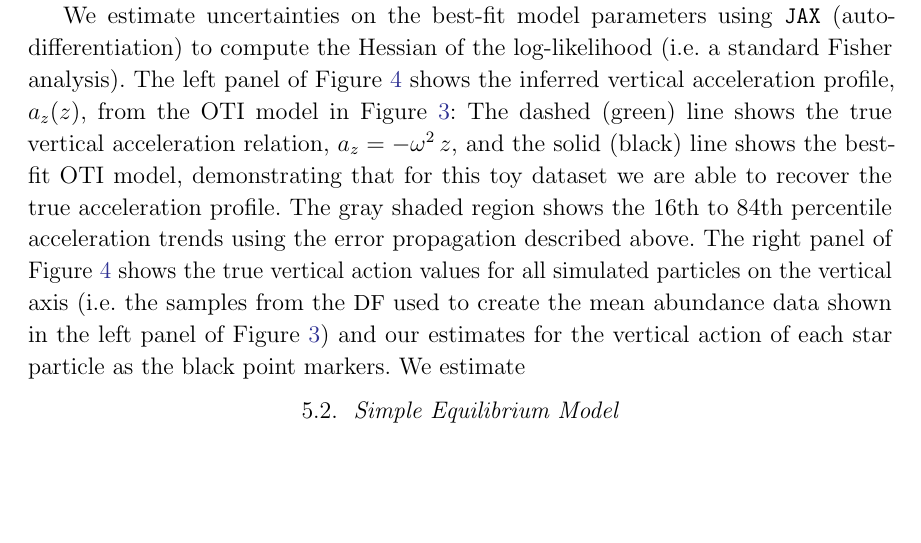
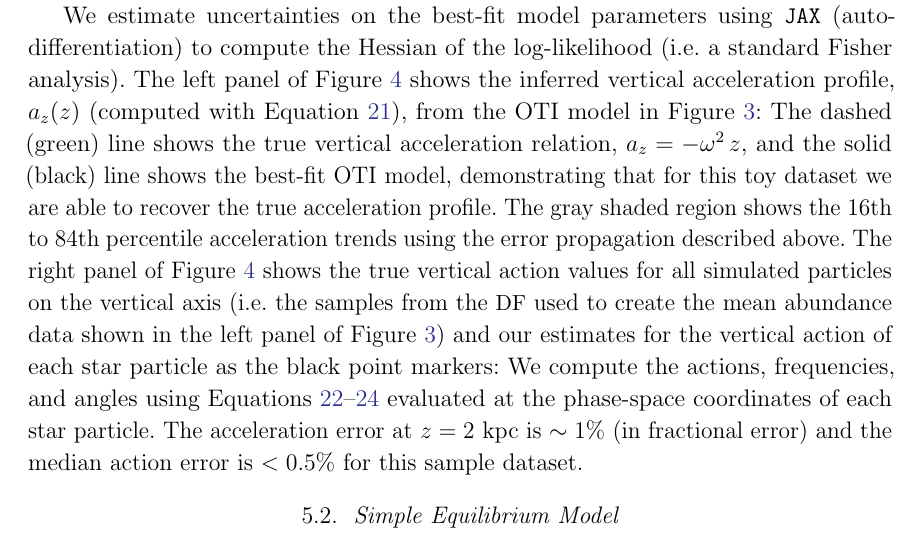
Before and after one commit to adrn/empirical-af, a LaTeX paper (tex/empirical-af.tex): part of page 13 of 18, cut so that both start at the same text, the shorter picture padded with empty space. Compiled offline with pdfLaTeX.

Commit message:
finish sho section

```diff
--- a/tex/empirical-af.tex
+++ b/tex/empirical-af.tex
@@ -1106,7 +1106,8 @@ We estimate uncertainties on the best-fit model parameters using \jax\
 (auto-differentiation) to compute the Hessian of the log-likelihood (i.e. a standard
 Fisher analysis).
 The left panel of Figure~\ref{fig:sho-validation} shows the inferred vertical
-acceleration profile, $a_z(z)$, from the OTI model in Figure~\ref{fig:sho-data-model}:
+acceleration profile, $a_z(z)$ (computed with Equation~\ref{eq:az-ugly}), from the OTI
+model in Figure~\ref{fig:sho-data-model}:
 The dashed (green) line shows the true vertical acceleration relation, $a_z = -\omega^2
 \, z$, and the solid (black) line shows the best-fit OTI model, demonstrating that for
 this toy dataset we are able to recover the true acceleration profile.
@@ -1116,9 +1117,12 @@ The right panel of Figure~\ref{fig:sho-validation} shows the true vertical actio
 for all simulated particles on the vertical axis (i.e. the samples from the \df\ used to
 create the mean abundance data shown in the left panel of
 Figure~\ref{fig:sho-data-model}) and our estimates for the vertical action of each star
-particle as the black point markers.
-We estimate
-
+particle as the black point markers:
+We compute the actions, frequencies, and angles using
+Equations~\ref{eq:Jz-ell}--\ref{eq:thz-ell} evaluated at the phase-space coordinates of
+each star particle.
+The acceleration error at $z=2~\kpc$ is $\sim 1\%$ (in fractional error) and the median
+action error is $<0.5\%$ for this sample dataset.
 
 
 \begin{table}
```
Also changed, not shown: tex/empirical-af.tex (6 more changed lines).
